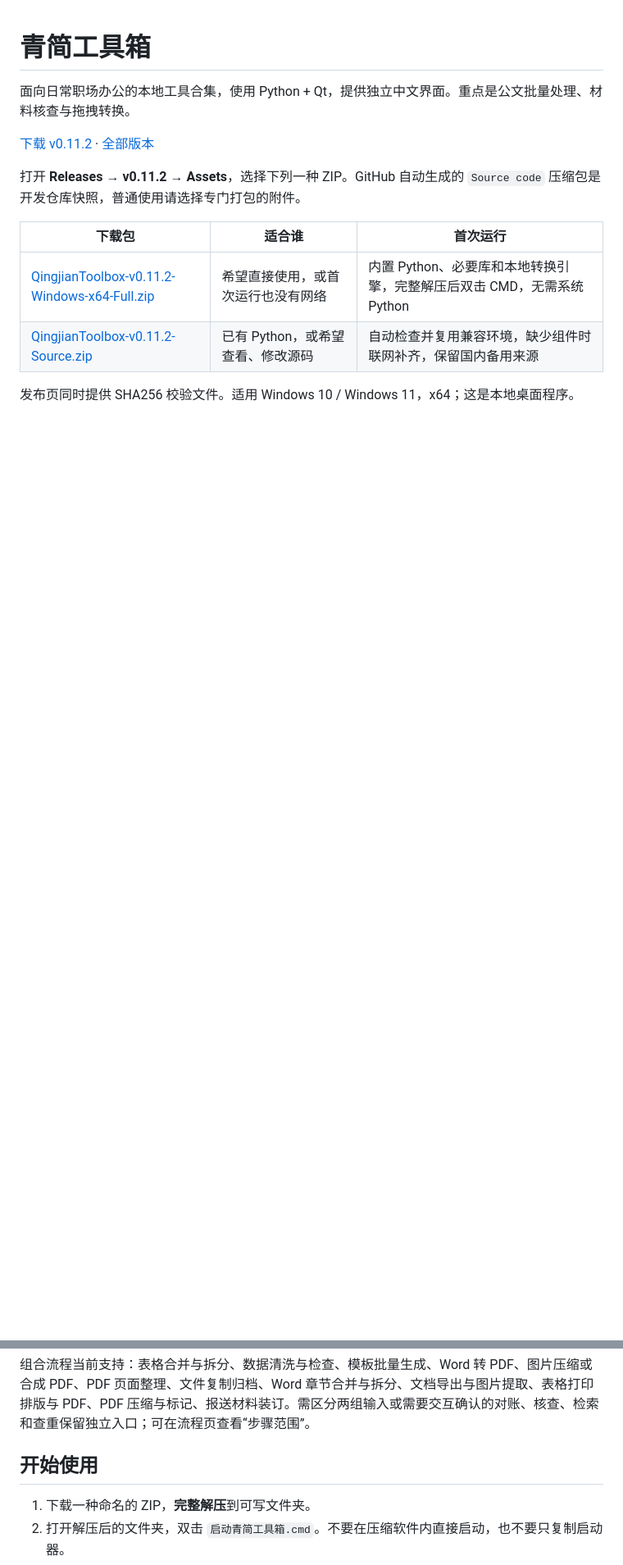
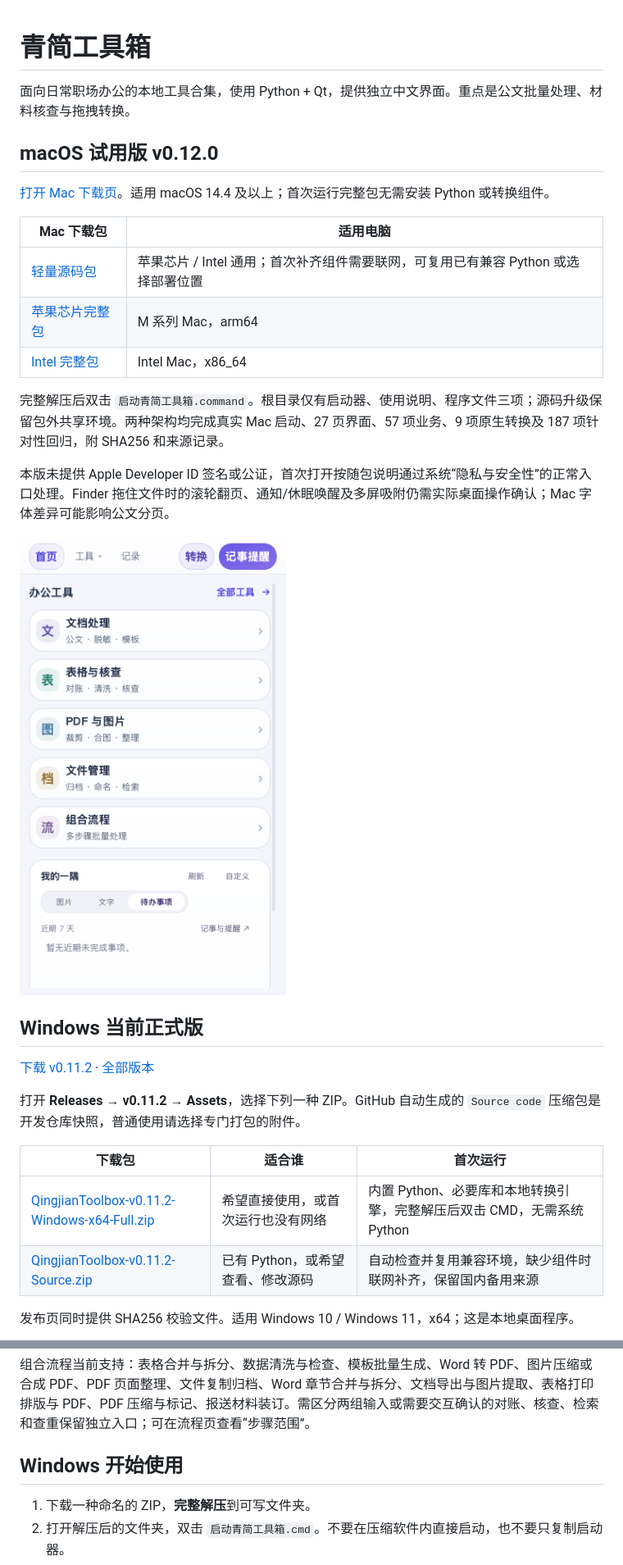
Before and after one commit to gintoki2024/qingjian-toolbox, a Markdown page: README.md, 2 parts joined by grey strips. Shown at 82% size. Drawn GitHub-style; pictures changed too: docs/images/macos-home.png (added); blank space fills up the shorter version.

Commit message:
Document the verified macOS trial downloads and launch instructions

```diff
--- a/README.md
+++ b/README.md
@@ -1,6 +1,25 @@
 # 青简工具箱
 
 面向日常职场办公的本地工具合集，使用 Python + Qt，提供独立中文界面。重点是公文批量处理、材料核查与拖拽转换。
+
+<!-- MACOS_DOWNLOADS -->
+## macOS 试用版 v0.12.0
+
+[打开 Mac 下载页](https://github.com/gintoki2024/qingjian-toolbox/releases/tag/v0.12.0-macOS)。适用 macOS 14.4 及以上；首次运行完整包无需安装 Python 或转换组件。
+
+| Mac 下载包 | 适用电脑 |
+| --- | --- |
+| [轻量源码包](https://github.com/gintoki2024/qingjian-toolbox/releases/download/v0.12.0-macOS/QingjianToolbox-v0.12.0-macOS-Source.zip) | 苹果芯片 / Intel 通用；首次补齐组件需要联网，可复用已有兼容 Python 或选择部署位置 |
+| [苹果芯片完整包](https://github.com/gintoki2024/qingjian-toolbox/releases/download/v0.12.0-macOS/QingjianToolbox-v0.12.0-macOS-arm64-Full.zip) | M 系列 Mac，arm64 |
+| [Intel 完整包](https://github.com/gintoki2024/qingjian-toolbox/releases/download/v0.12.0-macOS/QingjianToolbox-v0.12.0-macOS-x86_64-Full.zip) | Intel Mac，x86_64 |
+
+完整解压后双击 `启动青简工具箱.command`。根目录仅有启动器、使用说明、程序文件三项；源码升级保留包外共享环境。两种架构均完成真实 Mac 启动、27 页界面、57 项业务、9 项原生转换及 187 项针对性回归，附 SHA256 和来源记录。
+
+本版未提供 Apple Developer ID 签名或公证，首次打开按随包说明通过系统“隐私与安全性”的正常入口处理。Finder 拖住文件时的滚轮翻页、通知/休眠唤醒及多屏吸附仍需实际桌面操作确认；Mac 字体差异可能影响公文分页。
+
+![青简工具箱 Mac 实际界面](docs/images/macos-home.png)
+
+## Windows 当前正式版
 
 <!-- DOWNLOAD_LINK -->
 [下载 v0.11.2](https://github.com/gintoki2024/qingjian-toolbox/releases/tag/v0.11.2) · [全部版本](https://github.com/gintoki2024/qingjian-toolbox/releases)
@@ -40,7 +59,7 @@
 
 组合流程当前支持：表格合并与拆分、数据清洗与检查、模板批量生成、Word 转 PDF、图片压缩或合成 PDF、PDF 页面整理、文件复制归档、Word 章节合并与拆分、文档导出与图片提取、表格打印排版与 PDF、PDF 压缩与标记、报送材料装订。需区分两组输入或需要交互确认的对账、核查、检索和查重保留独立入口；可在流程页查看“步骤范围”。
 
-## 开始使用
+## Windows 开始使用
 
 1. 下载一种命名的 ZIP，**完整解压**到可写文件夹。
 2. 打开解压后的文件夹，双击 `启动青简工具箱.cmd`。不要在压缩软件内直接启动，也不要只复制启动器。
```
